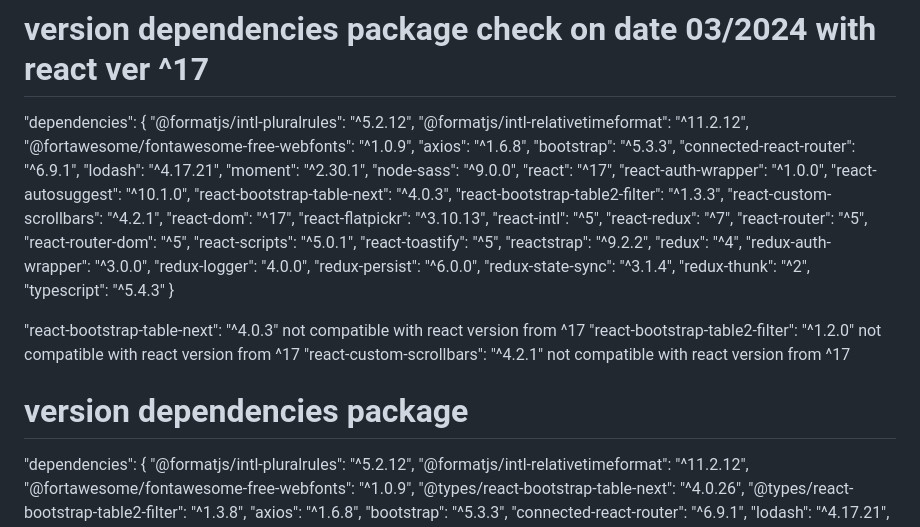
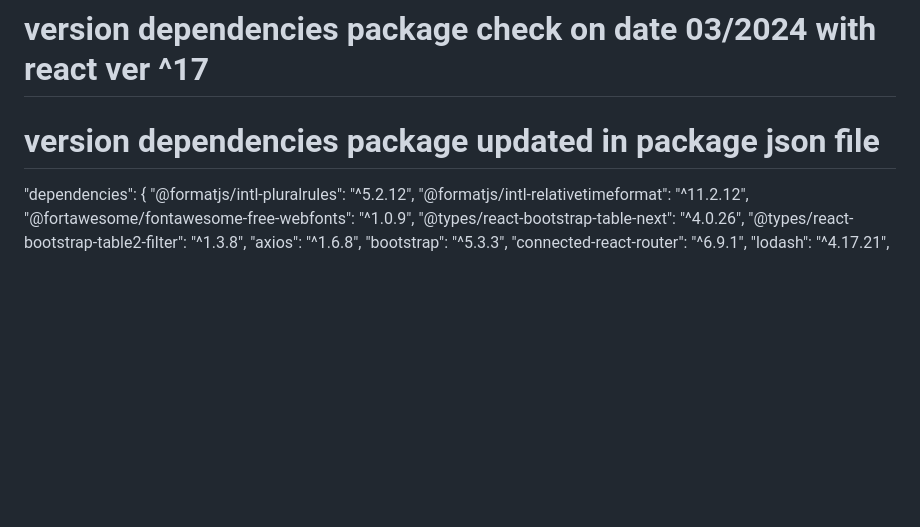
Before and after one commit to loganta/frontendreactjs, a Markdown page: README.md, the part around the change. Rendered like a GitHub page; blank space fills up the shorter version.

```diff
--- a/README.md
+++ b/README.md
@@ -69,45 +69,7 @@ This section has moved here: https://facebook.github.io/create-react-app/docs/tr
 
 ==============================================================================
 # version dependencies package check on date 03/2024 with react ver ^17
-"dependencies": {
-    "@formatjs/intl-pluralrules": "^5.2.12",
-    "@formatjs/intl-relativetimeformat": "^11.2.12",
-    "@fortawesome/fontawesome-free-webfonts": "^1.0.9",
-    "axios": "^1.6.8",
-    "bootstrap": "^5.3.3",
-    "connected-react-router": "^6.9.1",
-    "lodash": "^4.17.21",
-    "moment": "^2.30.1",
-    "node-sass": "^9.0.0",
-    "react": "^17",
-    "react-auth-wrapper": "^1.0.0",
-    "react-autosuggest": "^10.1.0",
-    "react-bootstrap-table-next": "^4.0.3",
-    "react-bootstrap-table2-filter": "^1.3.3",
-    "react-custom-scrollbars": "^4.2.1",
-    "react-dom": "^17",
-    "react-flatpickr": "^3.10.13",
-    "react-intl": "^5",
-    "react-redux": "^7",
-    "react-router": "^5",
-    "react-router-dom": "^5",
-    "react-scripts": "^5.0.1",
-    "react-toastify": "^5",
-    "reactstrap": "^9.2.2",
-    "redux": "^4",
-    "redux-auth-wrapper": "^3.0.0",
-    "redux-logger": "4.0.0",
-    "redux-persist": "^6.0.0",
-    "redux-state-sync": "^3.1.4",
-    "redux-thunk": "^2",
-    "typescript": "^5.4.3"
-  }
-
-  "react-bootstrap-table-next": "^4.0.3" not compatible with react version from ^17
-  "react-bootstrap-table2-filter": "^1.2.0" not compatible with react version from ^17
-  "react-custom-scrollbars": "^4.2.1" not compatible with react version from ^17
-
-  # version dependencies package
+  # version dependencies package updated in package json file
 
   "dependencies": {
         "@formatjs/intl-pluralrules": "^5.2.12",
```
